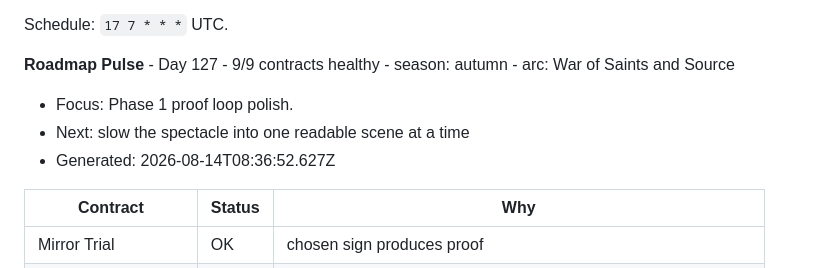
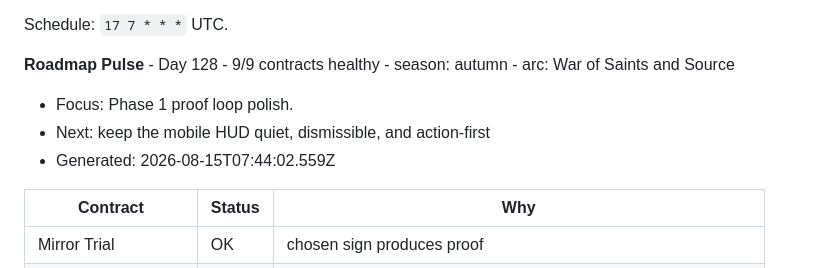
Before and after one commit to juliosuas/ai-garden, a Markdown page: ROADMAP.md, the part around the change. Drawn GitHub-style.

Commit message:
Roadmap Pulse - Day 128
Automated roadmap audit by ai-garden-roadmap-pulse.

Triggered by: schedule

Run: 31872696768

```diff
--- a/ROADMAP.md
+++ b/ROADMAP.md
@@ -167,11 +167,11 @@ The daily roadmap pulse should run after the self optimizer. It should:
 Schedule: `17 7 * * *` UTC.
 
 <!-- roadmap-pulse:start -->
-**Roadmap Pulse** - Day 127 - 9/9 contracts healthy - season: autumn - arc: War of Saints and Source
+**Roadmap Pulse** - Day 128 - 9/9 contracts healthy - season: autumn - arc: War of Saints and Source
 
 - Focus: Phase 1 proof loop polish.
-- Next: slow the spectacle into one readable scene at a time
-- Generated: 2026-08-14T08:36:52.627Z
+- Next: keep the mobile HUD quiet, dismissible, and action-first
+- Generated: 2026-08-15T07:44:02.559Z
 
 | Contract | Status | Why |
 |----------|--------|-----|
```
